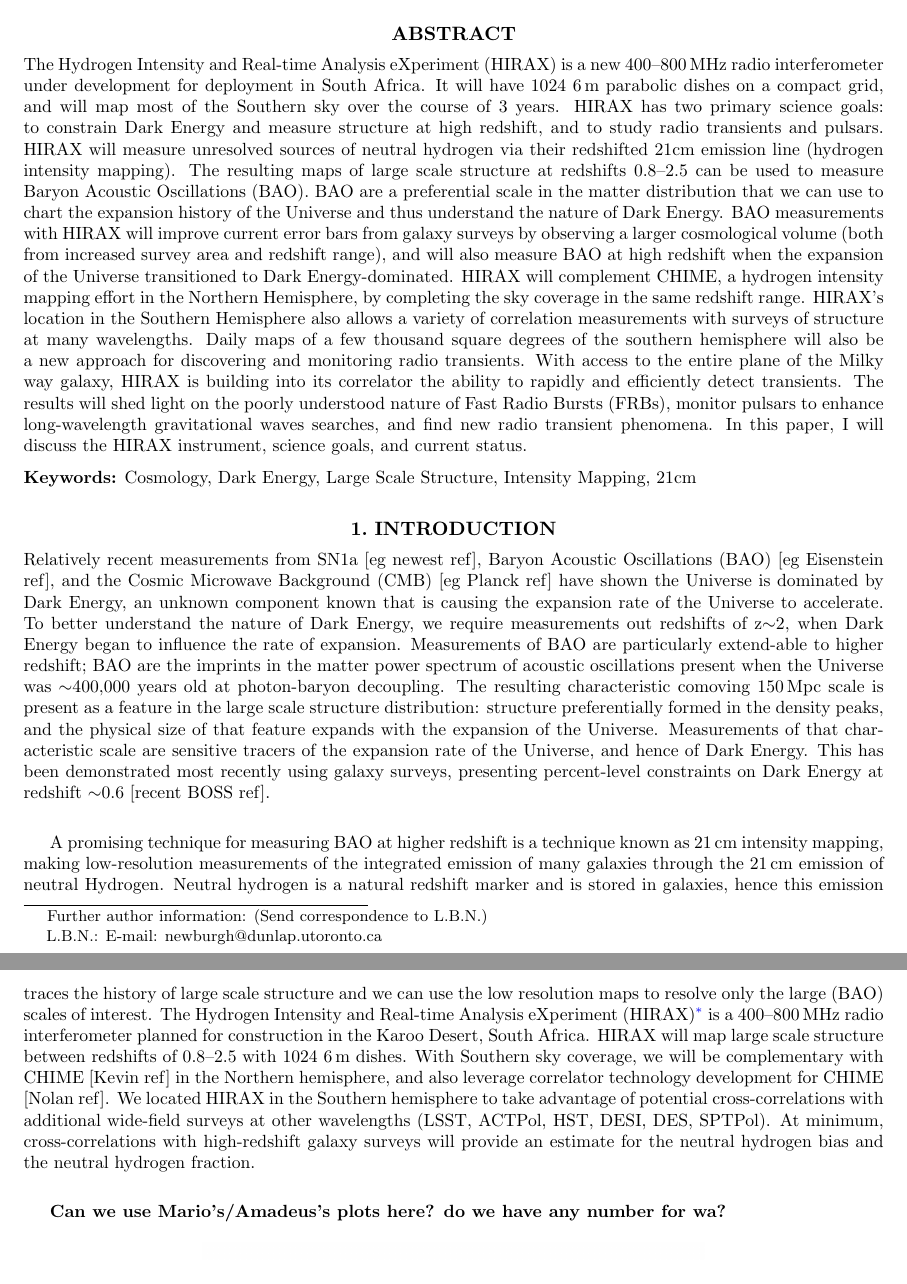
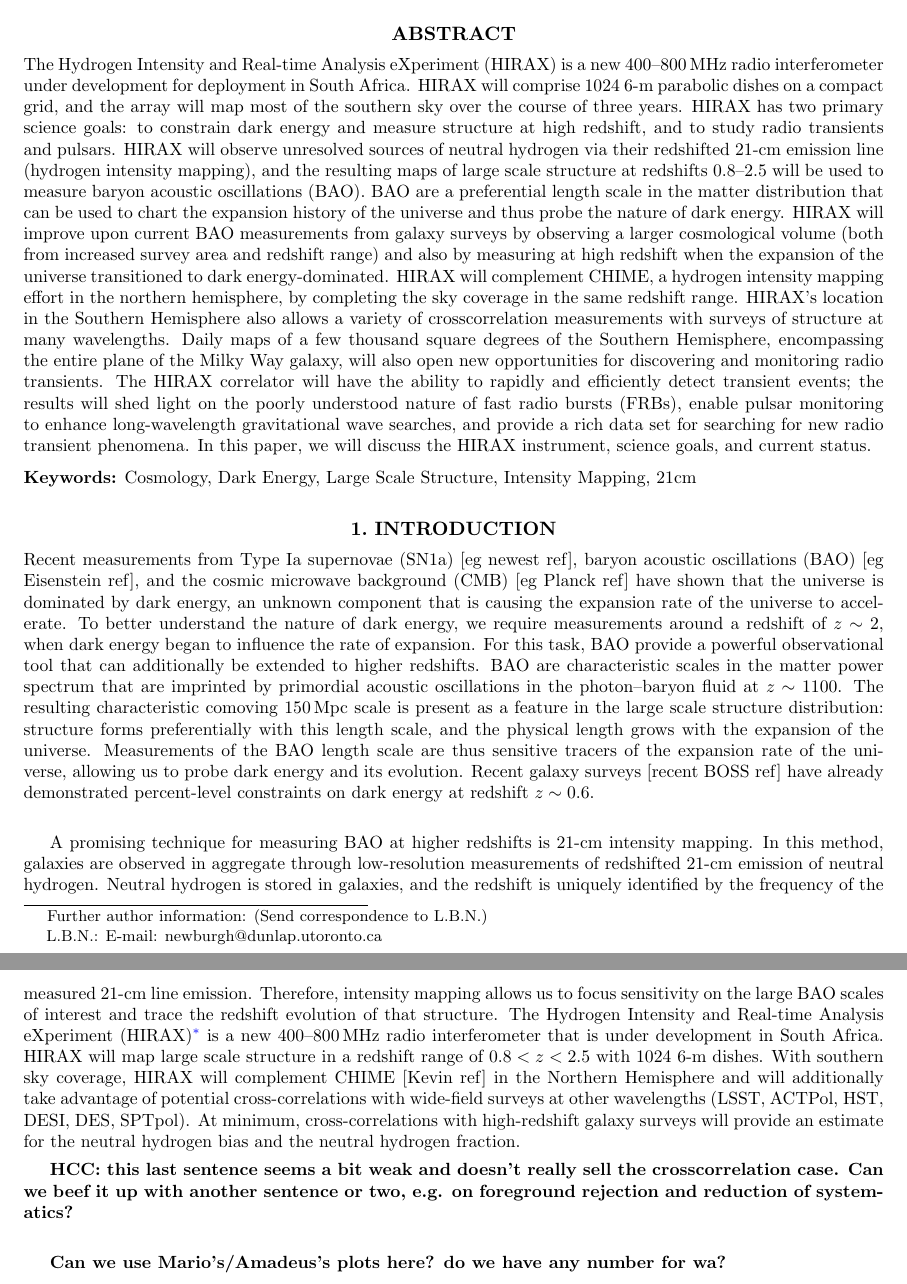
Before and after one commit to sievers/hirax_spie, a LaTeX paper (Desktop/spie-proceedings-style/HIRAX_LN_SPIE.tex): two parts of pages 1 and 2 of 6, joined at a grey line, cut so that both start at the same text. Compiled offline with pdfLaTeX.

Commit message:
put in Cynthia's changes

```diff
--- a/Desktop/spie-proceedings-style/HIRAX_LN_SPIE.tex
+++ b/Desktop/spie-proceedings-style/HIRAX_LN_SPIE.tex
@@ -25,7 +25,7 @@
 \maketitle
 
 \begin{abstract}
-The Hydrogen Intensity and Real-time Analysis eXperiment (HIRAX) is a new 400--800\,MHz radio interferometer under development for deployment in South Africa. It will have 1024 6\,m parabolic dishes on a compact grid, and will map most of the Southern sky over the course of 3 years. HIRAX has two primary science goals: to constrain Dark Energy and measure structure at high redshift, and to study radio transients and pulsars. HIRAX will measure unresolved sources of neutral hydrogen via their redshifted 21cm emission line (hydrogen intensity mapping). The resulting maps of large scale structure at redshifts 0.8--2.5 can be used to measure Baryon Acoustic Oscillations (BAO). BAO are a preferential scale in the matter distribution that we can use to chart the expansion history of the Universe and thus understand the nature of Dark Energy. BAO measurements with HIRAX will improve current error bars from galaxy surveys by observing a larger cosmological volume (both from increased survey area and redshift range), and will also measure BAO at high redshift when the expansion of the Universe transitioned to Dark Energy-dominated. HIRAX will complement CHIME, a hydrogen intensity mapping effort in the Northern Hemisphere, by completing the sky coverage in the same redshift range. HIRAX's location in the Southern Hemisphere also allows a variety of correlation measurements with surveys of structure at many wavelengths. Daily maps of a few thousand square degrees of the southern hemisphere will also be a new approach for discovering and monitoring radio transients. With access to the entire plane of the Milky way galaxy, HIRAX is building into its correlator the ability to rapidly and efficiently detect transients. The results will shed light on the poorly understood nature of Fast Radio Bursts (FRBs), monitor pulsars to enhance long-wavelength gravitational waves searches, and find new radio transient phenomena. In this paper, I will discuss the HIRAX instrument, science goals, and current status.
+The Hydrogen Intensity and Real-time Analysis eXperiment (HIRAX) is a new 400--800\,MHz radio interferometer under development for deployment in South Africa. HIRAX will comprise 1024 6-m parabolic dishes on a compact grid, and the array will map most of the southern sky over the course of three years. HIRAX has two primary science goals: to constrain dark energy and measure structure at high redshift, and to study radio transients and pulsars. HIRAX will observe unresolved sources of neutral hydrogen via their redshifted 21-cm emission line (hydrogen intensity mapping), and the resulting maps of large scale structure at redshifts 0.8--2.5 will be used to measure baryon acoustic oscillations (BAO). BAO are a preferential length scale in the matter distribution that can be used to chart the expansion history of the universe and thus probe the nature of dark energy. HIRAX will improve upon current BAO measurements from galaxy surveys by observing a larger cosmological volume (both from increased survey area and redshift range) and also by measuring at high redshift when the expansion of the universe transitioned to dark energy-dominated. HIRAX will complement CHIME, a hydrogen intensity mapping effort in the northern hemisphere, by completing the sky coverage in the same redshift range. HIRAX's location in the Southern Hemisphere also allows a variety of crosscorrelation measurements with surveys of structure at many wavelengths. Daily maps of a few thousand square degrees of the Southern Hemisphere, encompassing the entire plane of the Milky Way galaxy, will also open new opportunities for discovering and monitoring radio transients. The HIRAX correlator will have the ability to rapidly and efficiently detect transient events; the results will shed light on the poorly understood nature of fast radio bursts (FRBs), enable pulsar monitoring to enhance long-wavelength gravitational wave searches, and provide a rich data set for searching for new radio transient phenomena. In this paper, we will discuss the HIRAX instrument, science goals, and current status.
 \end{abstract}
 
 % Include a list of keywords after the abstract
@@ -34,9 +34,15 @@ The Hydrogen Intensity and Real-time Analysis eXperiment (HIRAX) is a new 400--8
 \section{INTRODUCTION}
 \label{sec:intro}  % \label{} allows reference to this section
 
-Relatively recent measurements from SN1a [eg newest ref], Baryon Acoustic Oscillations (BAO) [eg Eisenstein ref], and the Cosmic Microwave Background (CMB) [eg Planck ref] have shown the Universe is dominated by Dark Energy, an unknown component known that is causing the expansion rate of the Universe to accelerate. To better understand the nature of Dark Energy, we require measurements out redshifts of z$\sim$2, when Dark Energy began to influence the rate of expansion. Measurements of BAO are particularly extend-able to higher redshift; BAO are the imprints in the matter power spectrum of acoustic oscillations present when the Universe was $\sim$400,000 years old at photon-baryon decoupling. The resulting characteristic comoving 150\,Mpc scale is present as a feature in the large scale structure distribution: structure preferentially formed in the density peaks, and the physical size of that feature expands with the expansion of the Universe. Measurements of that characteristic scale are sensitive tracers of the expansion rate of the Universe, and hence of Dark Energy. This has been demonstrated most recently using galaxy surveys, presenting percent-level constraints on Dark Energy at redshift $\sim$0.6 [recent BOSS ref]. \newline
+Recent measurements from Type Ia supernovae (SN1a) [eg newest ref], baryon acoustic oscillations (BAO) [eg Eisenstein ref], and the cosmic microwave background (CMB) [eg Planck ref] have shown that the universe is dominated by dark energy, an unknown component that is causing the expansion rate of the universe to accelerate. To better understand the nature of dark energy, we require measurements around a redshift of $z\sim2$, when dark energy began to influence the rate of expansion.  For this task, BAO provide a powerful observational tool that can additionally be extended to higher redshifts.  BAO are characteristic scales in the matter power spectrum that are imprinted by primordial acoustic oscillations in the photon--baryon fluid at $z\sim 1100$.  The resulting characteristic comoving 150\,Mpc scale is present as a feature in the large scale structure distribution: structure forms preferentially with this length scale, and the physical length grows with the expansion of the universe. Measurements of the BAO length scale are thus sensitive tracers of the expansion rate of the universe, allowing us to probe dark energy and its evolution.  Recent galaxy surveys [recent BOSS ref] have already demonstrated percent-level constraints on dark energy at redshift $z\sim0.6$. \newline
 
-A promising technique for measuring BAO at higher redshift is a technique known as 21\,cm intensity mapping, making low-resolution measurements of the integrated emission of many galaxies through the 21\,cm emission of neutral Hydrogen. Neutral hydrogen is a natural redshift marker and is stored in galaxies, hence this emission traces the history of large scale structure and we can use the low resolution maps to resolve only the large (BAO) scales of interest. The Hydrogen Intensity and Real-time Analysis eXperiment (HIRAX)\footnote{http:\//\//www.acru.ukzn.ac.za\//$\sim$hirax} is a 400--800\,MHz radio interferometer planned for construction in the Karoo Desert, South Africa. HIRAX will map large scale structure between redshifts of 0.8--2.5 with 1024 6\,m dishes. With Southern sky coverage, we will be complementary with CHIME [Kevin ref] in the Northern hemisphere, and also leverage correlator technology development for CHIME [Nolan ref]. We located HIRAX in the Southern hemisphere to take advantage of potential cross-correlations with additional wide-field surveys at other wavelengths (LSST, ACTPol, HST, DESI, DES, SPTPol). At minimum, cross-correlations with high-redshift galaxy surveys will provide an estimate for the neutral hydrogen bias and the neutral hydrogen fraction. \newline
+A promising technique for measuring BAO at higher redshifts is 21-cm intensity mapping.  In this method, galaxies are observed in aggregate through low-resolution measurements of redshifted 21-cm emission of neutral hydrogen.  Neutral hydrogen is stored in galaxies, and the redshift is uniquely identified by the frequency of the measured 21-cm line emission.  Therefore, intensity mapping allows us to focus sensitivity on the large BAO scales of interest and trace the redshift evolution of that structure. The Hydrogen Intensity and Real-time Analysis eXperiment (HIRAX)\footnote{http:\//\//www.acru.ukzn.ac.za\//$\sim$hirax} is a new 400--800\,MHz radio interferometer that is under development in South Africa. HIRAX will map large scale structure in a redshift range of $0.8 < z < 2.5$ with 1024 6-m dishes. With southern sky coverage, HIRAX will complement CHIME [Kevin ref] in the Northern Hemisphere
+% HCC: I commented out this sentence bit since it seems out of place in the general intro.  We should move it to a more instrumental section.
+%and also leverage correlator technology development for CHIME [Nolan ref].
+and will additionally take advantage of potential cross-correlations with wide-field surveys at other wavelengths (LSST, ACTPol, HST, DESI, DES, SPTpol). At minimum, cross-correlations with high-redshift galaxy surveys will provide an estimate for the neutral hydrogen bias and the neutral hydrogen fraction.
+
+{\bf HCC: this last sentence seems a bit weak and doesn't really sell the crosscorrelation case.  Can we beef it up with another sentence or two, e.g. on foreground rejection and reduction of systematics?}
+\newline
 
 \textbf{Can we use Mario's/Amadeus's plots here? do we have any number for wa?}
 
```
Also changed, not shown: Desktop/spie-proceedings-style/HIRAX_LN_SPIE.pdf, Desktop/spie-proceedings-style/HIRAX_LN_SPIE.tex (6 more changed lines).
